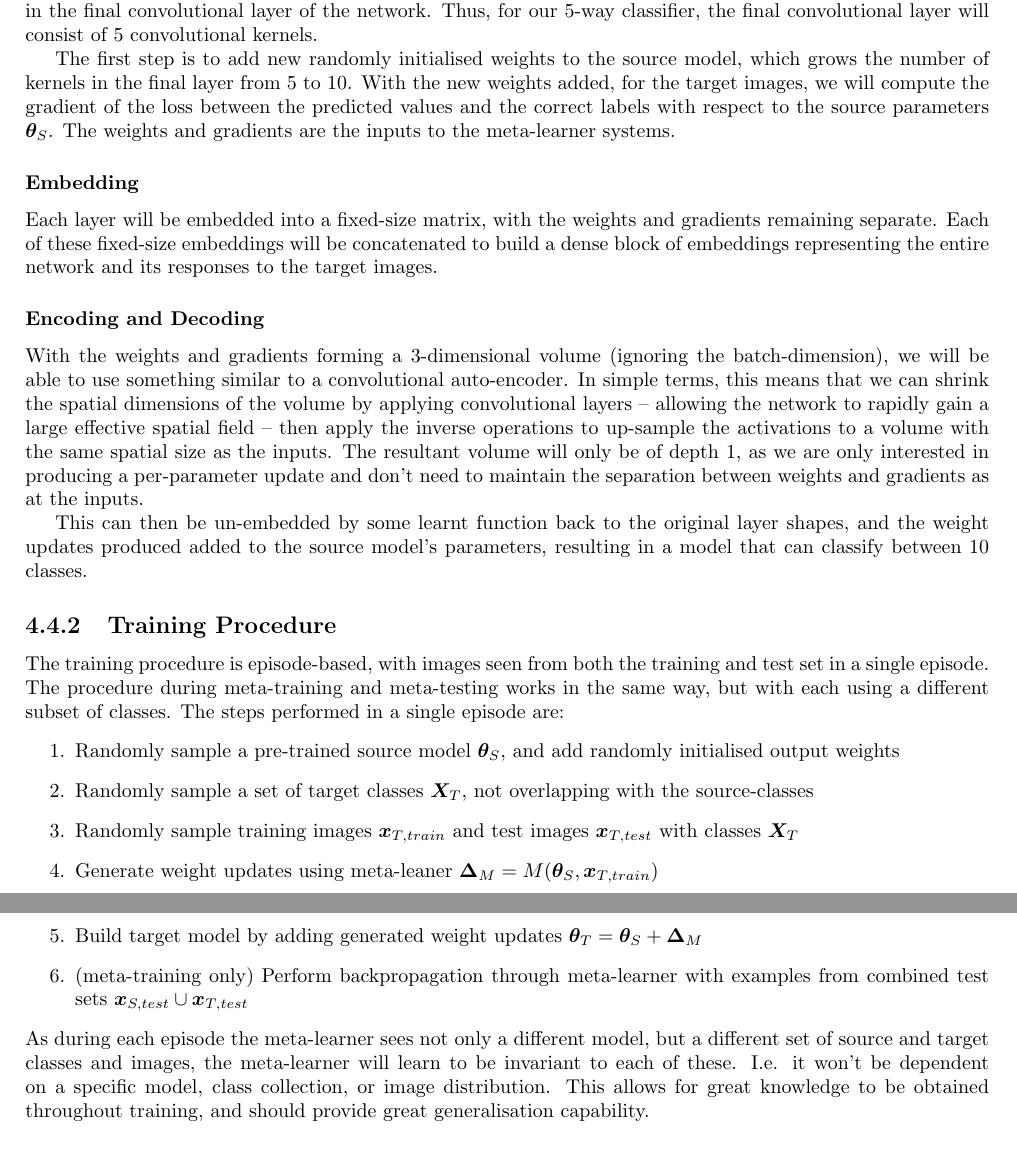
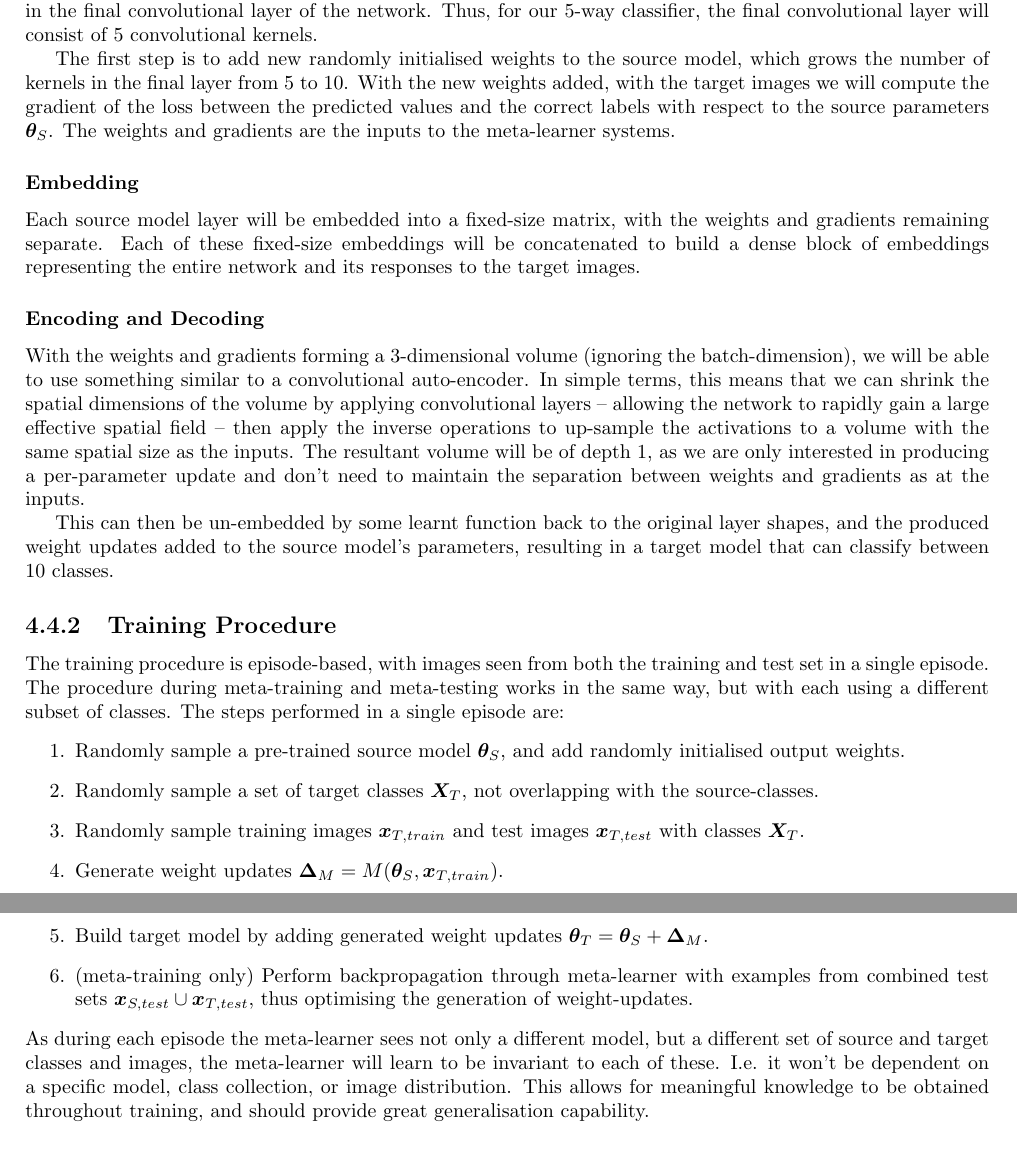
Before and after one commit to ashwhall/literature-survey, a LaTeX thesis (survey.tex): two parts of pages 36 and 37 of 39, joined at a grey line, cut so that both start at the same text. Compiled offline with pdfLaTeX.

Commit message:
Fixed english righting

```diff
--- a/survey.tex
+++ b/survey.tex
@@ -688,26 +688,26 @@
 
 	\subsubsection{Inputs}
 	We will consider only fully-convolutional source and target models. That is, models which have no fully connected layers, and the predicted class probabilities are provided by taking the maximum value from each channel in the final convolutional layer of the network. Thus, for our 5-way classifier, the final convolutional layer will consist of 5 convolutional kernels. \par
-	The first step is to add new randomly initialised weights to the source model, which grows the number of kernels in the final layer from 5 to 10. With the new weights added, for the target images, we will compute the gradient of the loss between the predicted values and the correct labels with respect to the source parameters $\bm{\theta}_S$. The weights and gradients are the inputs to the meta-learner systems. \par
+	The first step is to add new randomly initialised weights to the source model, which grows the number of kernels in the final layer from 5 to 10. With the new weights added, with the target images we will compute the gradient of the loss between the predicted values and the correct labels with respect to the source parameters $\bm{\theta}_S$. The weights and gradients are the inputs to the meta-learner systems. \par
 
 	\subsubsection{Embedding}
-	Each layer will be embedded into a fixed-size matrix, with the weights and gradients remaining separate. Each of these fixed-size embeddings will be concatenated to build a dense block of embeddings representing the entire network and its responses to the target images. \par
+	Each source model layer will be embedded into a fixed-size matrix, with the weights and gradients remaining separate. Each of these fixed-size embeddings will be concatenated to build a dense block of embeddings representing the entire network and its responses to the target images. \par
 
 	\subsubsection{Encoding and Decoding}
-	With the weights and gradients forming a 3-dimensional volume (ignoring the batch-dimension), we will be able to use something similar to a convolutional auto-encoder. In simple terms, this means that we can shrink the spatial dimensions of the volume by applying convolutional layers -- allowing the network to rapidly gain a large effective spatial field -- then apply the inverse operations to up-sample the activations to a volume with the same spatial size as the inputs. The resultant volume will only be of depth 1, as we are only interested in producing a per-parameter update and don't need to maintain the separation between weights and gradients as at the inputs. \par
-	This can then be un-embedded by some learnt function back to the original layer shapes, and the weight updates produced added to the source model's parameters, resulting in a model that can classify between 10 classes.
+	With the weights and gradients forming a 3-dimensional volume (ignoring the batch-dimension), we will be able to use something similar to a convolutional auto-encoder. In simple terms, this means that we can shrink the spatial dimensions of the volume by applying convolutional layers -- allowing the network to rapidly gain a large effective spatial field -- then apply the inverse operations to up-sample the activations to a volume with the same spatial size as the inputs. The resultant volume will be of depth 1, as we are only interested in producing a per-parameter update and don't need to maintain the separation between weights and gradients as at the inputs. \par
+	This can then be un-embedded by some learnt function back to the original layer shapes, and the produced weight updates added to the source model's parameters, resulting in a target model that can classify between 10 classes.
 
 	\subsection{Training Procedure}
 	The training procedure is episode-based, with images seen from both the training and test set in a single episode. The procedure during meta-training and meta-testing works in the same way, but with each using a different subset of classes. The steps performed in a single episode are:
 	\begin{enumerate}
-		\item Randomly sample a pre-trained source model $\bm{\theta}_S$, and add randomly initialised output weights
-		\item Randomly sample a set of target classes $\bm{X}_T$, not overlapping with the source-classes
-		\item Randomly sample training images $\bm{x}_{T,train}$ and test images $\bm{x}_{T,test}$ with classes $\bm{X}_T$
-		\item Generate weight updates using meta-leaner $\bm{\Delta}_M = M(\bm{\theta}_S, \bm{x}_{T,train})$
-		\item Build target model by adding generated weight updates $\bm{\theta}_T = \bm{\theta}_S + \bm{\Delta}_M$
-		\item (meta-training only) Perform backpropagation through meta-learner with examples from combined test sets $\bm{x}_{S,test} \cup \bm{x}_{T,test}$
+		\item Randomly sample a pre-trained source model $\bm{\theta}_S$, and add randomly initialised output weights.
+		\item Randomly sample a set of target classes $\bm{X}_T$, not overlapping with the source-classes.
+		\item Randomly sample training images $\bm{x}_{T,train}$ and test images $\bm{x}_{T,test}$ with classes $\bm{X}_T$.
+		\item Generate weight updates $\bm{\Delta}_M = M(\bm{\theta}_S, \bm{x}_{T,train})$.
+		\item Build target model by adding generated weight updates $\bm{\theta}_T = \bm{\theta}_S + \bm{\Delta}_M$.
+		\item (meta-training only) Perform backpropagation through meta-learner with examples from combined test sets $\bm{x}_{S,test} \cup \bm{x}_{T,test}$, thus optimising the generation of weight-updates.
 	\end{enumerate}
-	As during each episode the meta-learner sees not only a different model, but a different set of source and target classes and images, the meta-learner will learn to be invariant to each of these. I.e. it won't be dependent on a specific model, class collection, or image distribution. This allows for great knowledge to be obtained throughout training, and should provide great generalisation capability. \newline \newline
+	As during each episode the meta-learner sees not only a different model, but a different set of source and target classes and images, the meta-learner will learn to be invariant to each of these. I.e. it won't be dependent on a specific model, class collection, or image distribution. This allows for meaningful knowledge to be obtained throughout training, and should provide great generalisation capability. \newline \newline
 	There are several design choices to be made on the way, including the specific embedding and unembedding functions, and the architecture of the encoder/decoder among other things. These will be trialled empirically through the building of the system.
 
 	\section{Hyper-parameter Tuning}
```
Also changed, not shown: survey.pdf, survey.tex (4 more changed lines).
